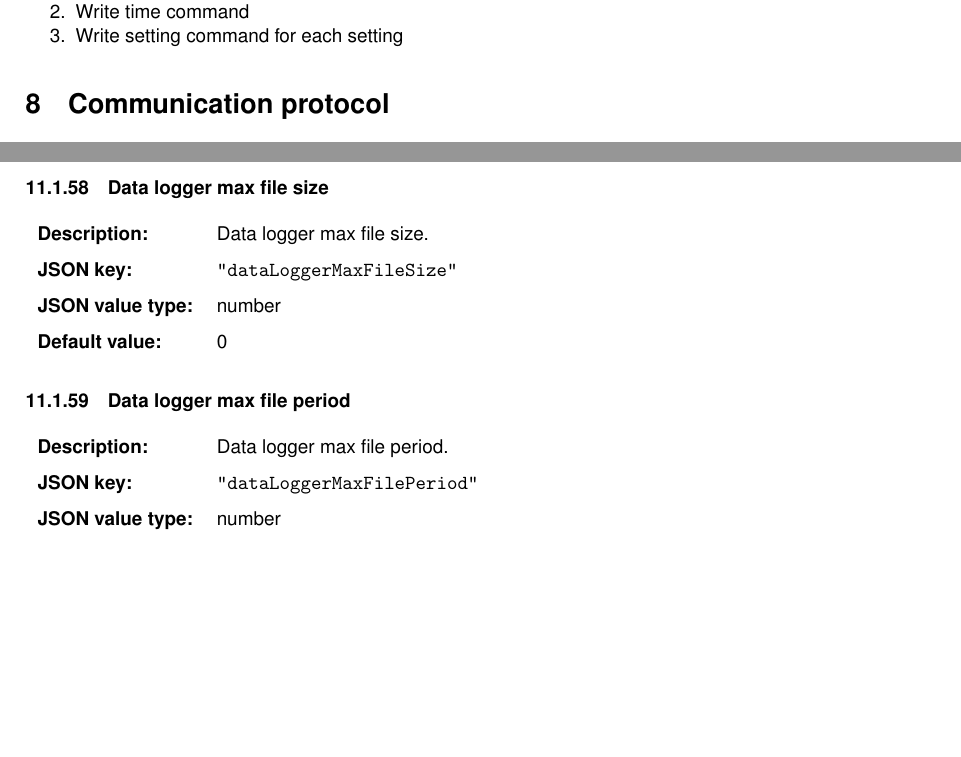
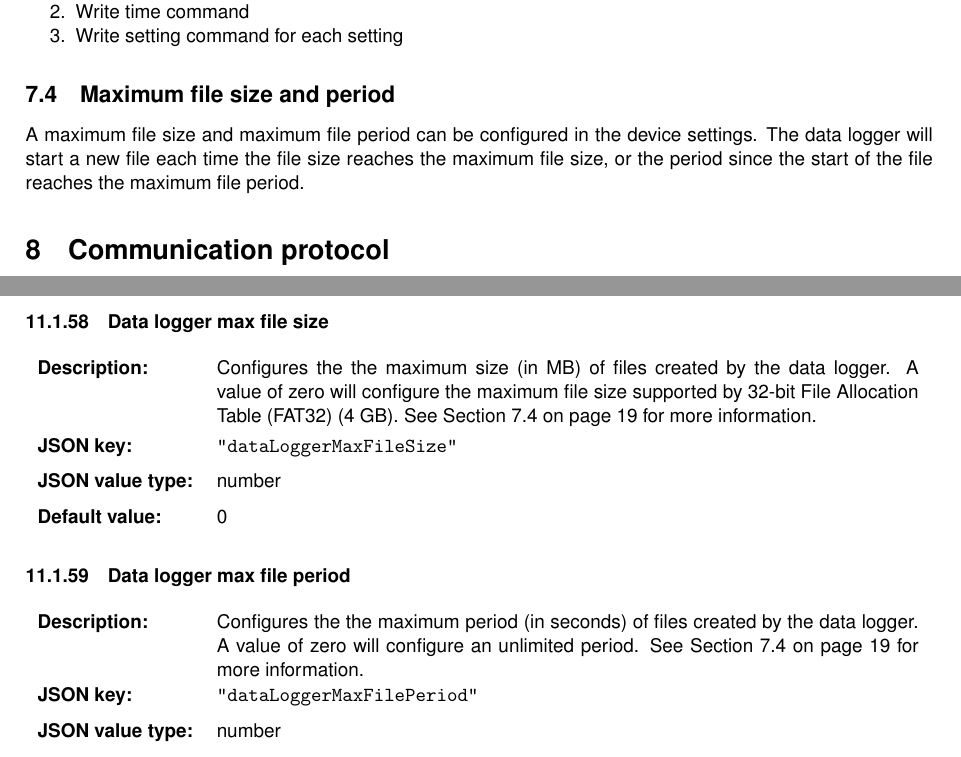
Before and after one commit to xioTechnologies/x-IMU3-User-Manual, a LaTeX document (main.tex, which reads Sections/dataLogger.tex, Sections/individualSettings.tex): two parts of pages 19 and 46 of 59, joined at a grey line, cut so that both start at the same text, the shorter picture padded with empty space. Compiled offline with pdfLaTeX.

Commit message:
Update data logger section

```diff
--- a/Sections/dataLogger.tex
+++ b/Sections/dataLogger.tex
@@ -25,3 +25,8 @@ The contents of the file is a byte stream as per the communication protocol desc
     \item Write time command
     \item Write setting command for each setting
 \end{enumerate}
+
+\subsection{Maximum file size and period}
+\label{sec:maximumFileSizeAndPeriod}
+
+A maximum file size and maximum file period can be configured in the device settings.  The data logger will start a new file each time the file size reaches the maximum file size, or the period since the start of the file reaches the maximum file period.
--- a/Sections/individualSettings.tex
+++ b/Sections/individualSettings.tex
@@ -816,7 +816,7 @@
     \def\tempLabel{sec:dataLoggerMaxFileSize}
     \def\tempDescription
     {
-        Data logger max file size.
+        Configures the the maximum size (in MB) of files created by the data logger.  A value of zero will configure the maximum file size supported by \ac{FAT32} (4 GB).  \seeSection{sec:maximumFileSizeAndPeriod}
     }
     \def\tempKey{dataLoggerMaxFileSize}
     \def\tempType{number}
@@ -829,7 +829,7 @@
     \def\tempLabel{sec:dataLoggerMaxFilePeriod}
     \def\tempDescription
     {
-        Data logger max file period.
+        Configures the the maximum period (in seconds) of files created by the data logger.  A value of zero will configure an unlimited period.  \seeSection{sec:maximumFileSizeAndPeriod}
     }
     \def\tempKey{dataLoggerMaxFilePeriod}
     \def\tempType{number}
```
Also changed, not shown: glossary.tex (+1 -0 lines).
